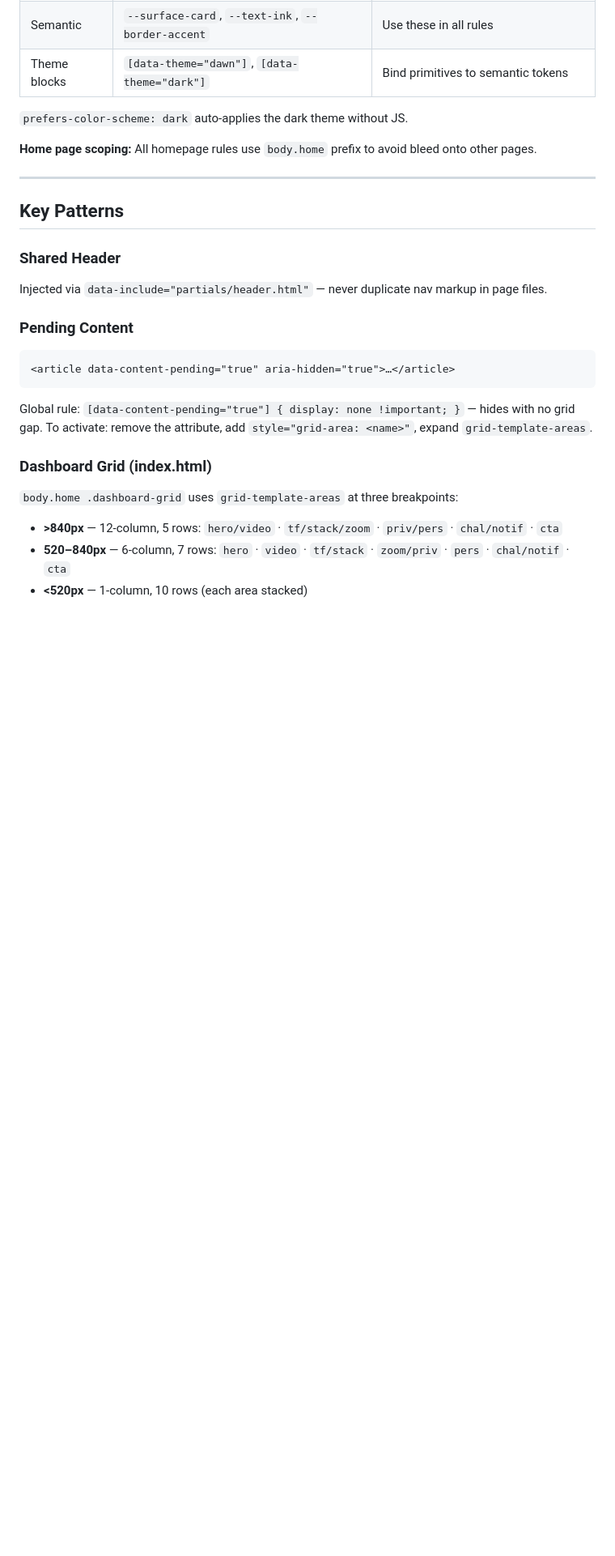
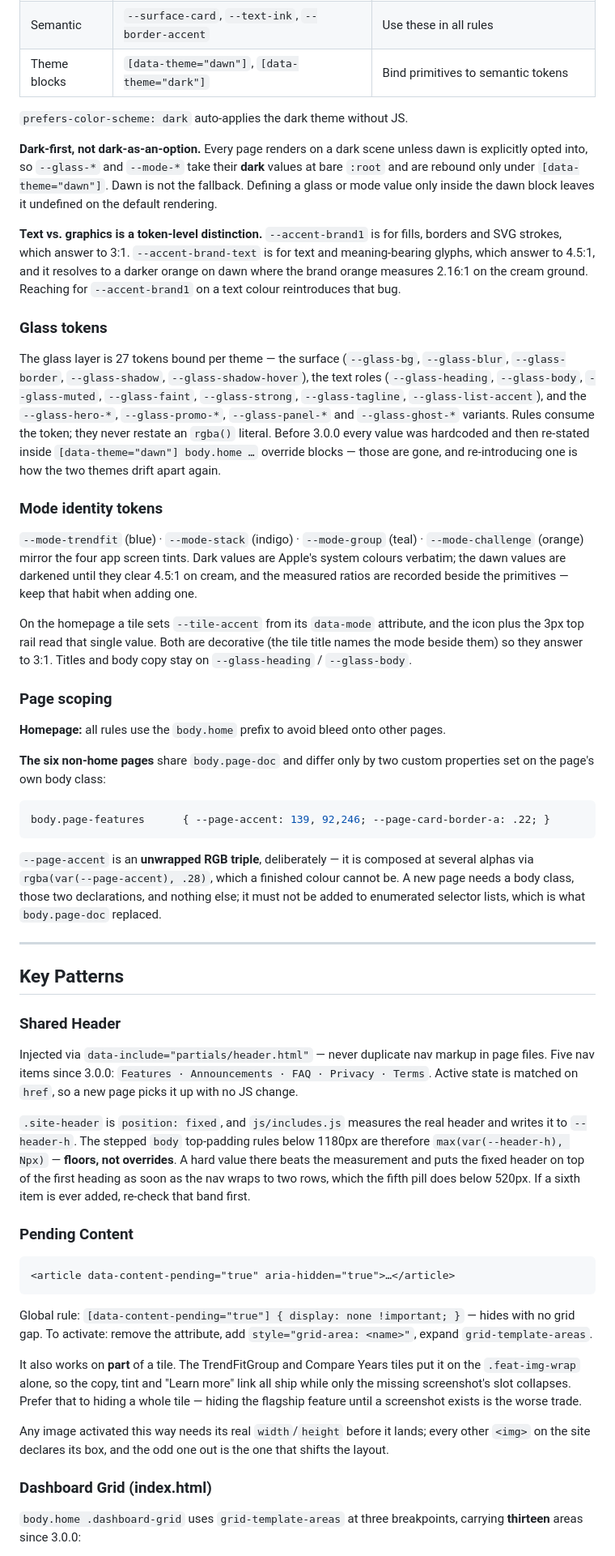
Before and after one commit to CuWilliams/TrendFitApp.github.io, a Markdown page: CLAUDE.md, the part around one of its changes. Shown at 81% size. Rendered like a GitHub page; blank space fills up the shorter version.

Commit message:
Phase 7: bring CLAUDE.md up to what 3.0.0 actually built
- features.html and the six-URL sitemap in the structure tree; bimi-logo.svg
  called out as unreferenced by design so it stops looking like an orphan.
- CSS architecture gains the dark-first rule (glass and mode tokens take their
  dark values at bare :root; dawn is not the fallback), the 27 glass tokens,
  the four mode-identity tokens, --tile-accent, and the text-vs-graphics split
  between --accent-brand1 and --accent-brand-text.
- body.page-doc / --page-accent documented, including why the accent is an
  unwrapped RGB triple: it is composed at several alphas.
- Dashboard grid rewritten for thirteen areas across all three breakpoints,
  with the note that area names now match their tiles (they did not before).
- Header section records the five nav items and why the body top-padding rules
  are max(var(--header-h), Npx) floors rather than fixed values.
- Pending-content pattern extended to the partial-tile case, plus the reminder
  that an activated image needs its real width/height.
- Branch note: feature/v3-site-revamp does not merge until approved and the
  TestFlight link is live, with PLACEHOLDER grepping clean.

Token names, the page-features declaration and all three grid breakpoints were
verified against css/style.css rather than the plan -- --glass-ring was in the
plan but never implemented, and is not claimed here.

No CHANGELOG entry: CLAUDE.md-only commits are the documented exception.

Co-Authored-By: Claude Opus 5 <noreply@anthropic.com>

````diff
--- a/CLAUDE.md
+++ b/CLAUDE.md
@@ -62,7 +66,53 @@ Three-tier token system — never use hardcoded hex values in rules:
 
 `prefers-color-scheme: dark` auto-applies the dark theme without JS.
 
-**Home page scoping:** All homepage rules use `body.home` prefix to avoid bleed onto other pages.
+**Dark-first, not dark-as-an-option.** Every page renders on a dark scene unless dawn is
+explicitly opted into, so `--glass-*` and `--mode-*` take their **dark** values at bare `:root`
+and are rebound only under `[data-theme="dawn"]`. Dawn is not the fallback. Defining a glass or
+mode value only inside the dawn block leaves it undefined on the default rendering.
+
+**Text vs. graphics is a token-level distinction.** `--accent-brand1` is for fills, borders and
+SVG strokes, which answer to 3:1. `--accent-brand-text` is for text and meaning-bearing glyphs,
+which answer to 4.5:1, and it resolves to a darker orange on dawn where the brand orange measures
+2.16:1 on the cream ground. Reaching for `--accent-brand1` on a text colour reintroduces that bug.
+
+### Glass tokens
+
+The glass layer is 27 tokens bound per theme — the surface (`--glass-bg`, `--glass-blur`,
+`--glass-border`, `--glass-shadow`, `--glass-shadow-hover`), the text roles
+(`--glass-heading`, `--glass-body`, `--glass-muted`, `--glass-faint`, `--glass-strong`,
+`--glass-tagline`, `--glass-list-accent`), and the `--glass-hero-*`, `--glass-promo-*`,
+`--glass-panel-*` and `--glass-ghost-*` variants. Rules consume the token; they never restate an
+`rgba()` literal. Before 3.0.0 every value was hardcoded
+and then re-stated inside `[data-theme="dawn"] body.home …` override blocks — those are gone, and
+re-introducing one is how the two themes drift apart again.
+
+### Mode identity tokens
+
+`--mode-trendfit` (blue) · `--mode-stack` (indigo) · `--mode-group` (teal) ·
+`--mode-challenge` (orange) mirror the four app screen tints. Dark values are Apple's system
+colours verbatim; the dawn values are darkened until they clear 4.5:1 on cream, and the measured
+ratios are recorded beside the primitives — keep that habit when adding one.
+
+On the homepage a tile sets `--tile-accent` from its `data-mode` attribute, and the icon plus the
+3px top rail read that single value. Both are decorative (the tile title names the mode beside
+them) so they answer to 3:1. Titles and body copy stay on `--glass-heading` / `--glass-body`.
+
+### Page scoping
+
+**Homepage:** all rules use the `body.home` prefix to avoid bleed onto other pages.
+
+**The six non-home pages** share `body.page-doc` and differ only by two custom properties set on
+the page's own body class:
+
+```css
+body.page-features      { --page-accent: 139, 92,246; --page-card-border-a: .22; }
+```
+
+`--page-accent` is an **unwrapped RGB triple**, deliberately — it is composed at several alphas
+via `rgba(var(--page-accent), .28)`, which a finished colour cannot be. A new page needs a body
+class, those two declarations, and nothing else; it must not be added to enumerated selector
+lists, which is what `body.page-doc` replaced.
 
 ---
 
@@ -70,6 +120,14 @@ Three-tier token system — never use hardcoded hex values in rules:
 
 ### Shared Header
 Injected via `data-include="partials/header.html"` — never duplicate nav markup in page files.
+Five nav items since 3.0.0: `Features · Announcements · FAQ · Privacy · Terms`. Active state is
+matched on `href`, so a new page picks it up with no JS change.
+
+`.site-header` is `position: fixed`, and `js/includes.js` measures the real header and writes it
+to `--header-h`. The stepped `body` top-padding rules below 1180px are therefore
+`max(var(--header-h), Npx)` — **floors, not overrides**. A hard value there beats the measurement
+and puts the fixed header on top of the first heading as soon as the nav wraps to two rows, which
+the fifth pill does below 520px. If a sixth item is ever added, re-check that band first.
 
 ### Pending Content
 ```html
@@ -78,9 +136,15 @@ Injected via `data-include="partials/header.html"` — never duplicate nav marku
 Global rule: `[data-content-pending="true"] { display: none !important; }` — hides with no grid gap.
 To activate: remove the attribute, add `style="grid-area: <name>"`, expand `grid-template-areas`.
 
+It also works on **part** of a tile. The TrendFitGroup and Compare Years tiles put it on the
+`.feat-img-wrap` alone, so the copy, tint and "Learn more" link all ship while only the missing
+screenshot's slot collapses. Prefer that to hiding a whole tile — hiding the flagship feature
+until a screenshot exists is the worse trade.
+
+Any image activated this way needs its real `width`/`height` before it lands; every other `<img>`
+on the site declares its box, and the odd one out is the one that shifts the layout.
+
 ### Dashboard Grid (index.html)
-`body.home .dashboard-grid` uses `grid-template-areas` at three breakpoints:
-- **>840px** — 12-column, 5 rows: `hero/video` · `tf/stack/zoom` · `priv/pers` · `chal/notif` · `cta`
-- **520–840px** — 6-column, 7 rows: `hero` · `video` · `tf/stack` · `zoom/priv` · `pers` · `chal/notif` · `cta`
-- **<520px** — 1-column, 10 rows (each area stacked)
+`body.home .dashboard-grid` uses `grid-template-areas` at three breakpoints, carrying **thirteen**
+areas since 3.0.0:
 
````
Also changed, not shown: other parts of CLAUDE.md (+27 -5 lines).
